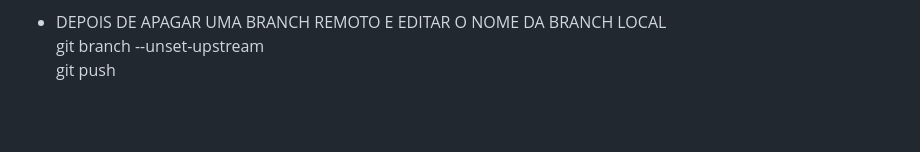
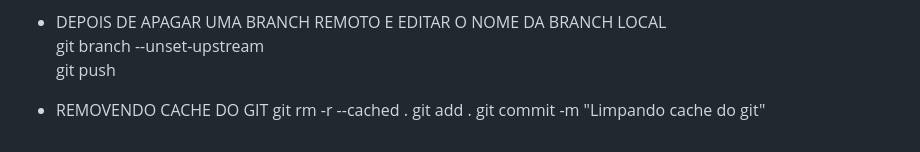
Before and after one commit to Joallisson/Relembrando-conceitos-git, a Markdown page: README.md, the part around the change. GitHub-like rendering; blank space fills up the shorter version.

```diff
--- a/README.md
+++ b/README.md
@@ -102,3 +102,8 @@ Relembrando alguns comandos git no terminal
 - DEPOIS DE APAGAR UMA BRANCH REMOTO E EDITAR O NOME DA BRANCH LOCAL <br />
     git branch --unset-upstream <br />
     git push
+
+- REMOVENDO CACHE DO GIT
+    git rm -r --cached .
+    git add .
+    git commit -m "Limpando cache do git"
```
